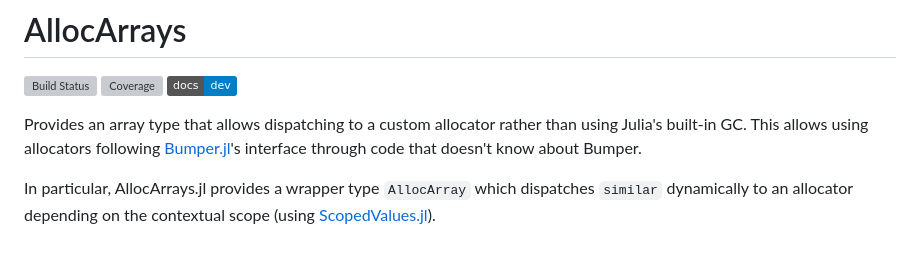
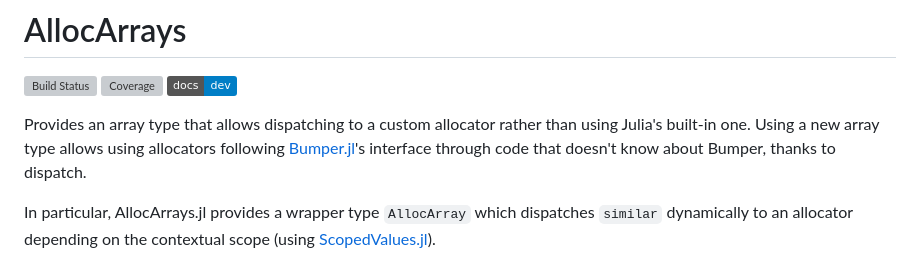
Before and after one commit to ericphanson/AllocArrays.jl, a Markdown page: README.md, the part around the change. Rendered like a GitHub page; badges without logos; grey boxes are pictures that could not be loaded.

```diff
--- a/README.md
+++ b/README.md
@@ -4,7 +4,7 @@
 [![Coverage](https://codecov.io/gh/ericphanson/AllocArrays.jl/branch/main/graph/badge.svg)](https://codecov.io/gh/ericphanson/AllocArrays.jl)
 [![](https://img.shields.io/badge/docs-dev-blue.svg)](https://ericphanson.github.io/AllocArrays.jl/dev/)
 
-Provides an array type that allows dispatching to a custom allocator rather than using Julia's built-in GC. This allows using allocators following [Bumper.jl](https://github.com/MasonProtter/Bumper.jl)'s interface through code that doesn't know about Bumper.
+Provides an array type that allows dispatching to a custom allocator rather than using Julia's built-in one. Using a new array type allows using allocators following [Bumper.jl](https://github.com/MasonProtter/Bumper.jl)'s interface through code that doesn't know about Bumper, thanks to dispatch.
 
 In particular, AllocArrays.jl provides a wrapper type `AllocArray` which dispatches `similar` dynamically to an allocator depending on the contextual scope (using [ScopedValues.jl](https://github.com/vchuravy/ScopedValues.jl)).
 
```
